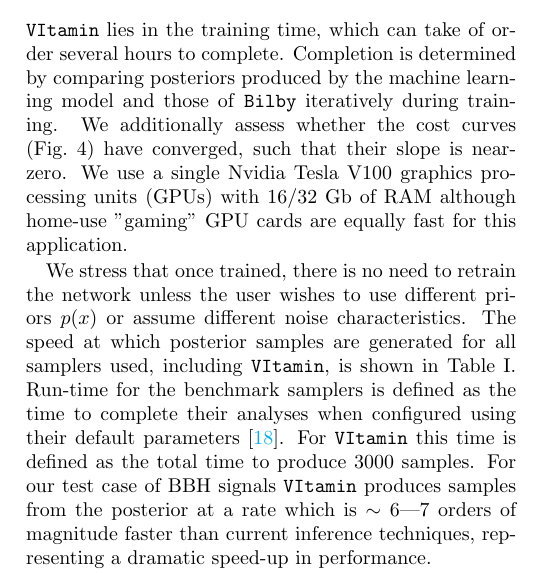
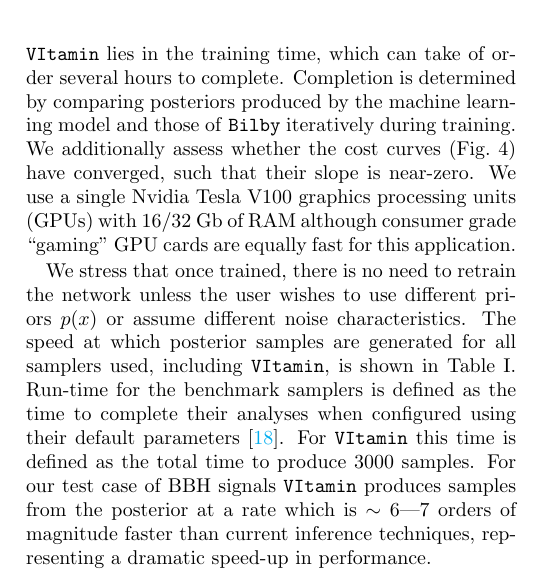
Before and after one commit to hagabbar/VItamin_paper, a LaTeX paper (VItamin.tex): part of one column of page 3 of 10, cut so that both start at the same text. Compiled offline with pdfLaTeX.

Commit message:
gpu wording change

```diff
--- a/VItamin.tex
+++ b/VItamin.tex
@@ -482,8 +482,8 @@ is determined by comparing posteriors produced by the machine learning model
 and those of \texttt{Bilby} iteratively during training. We additionally assess
 whether the cost curves (Fig.~\ref{fig:loss_log}) have converged, such that
 their slope is near-zero. We use a
-single Nvidia Tesla V100 \acp{GPU} with $16/32$ Gb of RAM although home-use
-"gaming" \ac{GPU} cards are equally fast for this application.
+single Nvidia Tesla V100 \acp{GPU} with $16/32$ Gb of RAM although consumer grade
+``gaming" \ac{GPU} cards are equally fast for this application.
 
 We stress that
 once trained, there is no need to retrain the network unless the user wishes to
```
